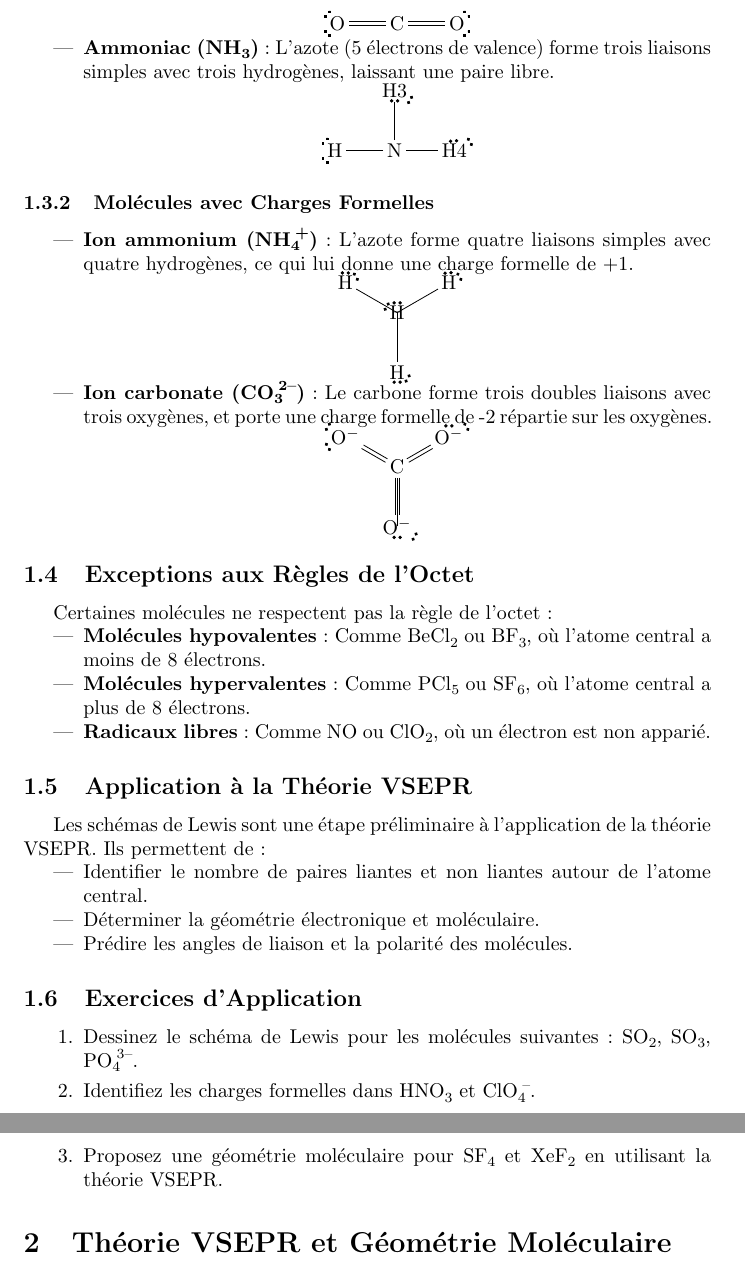
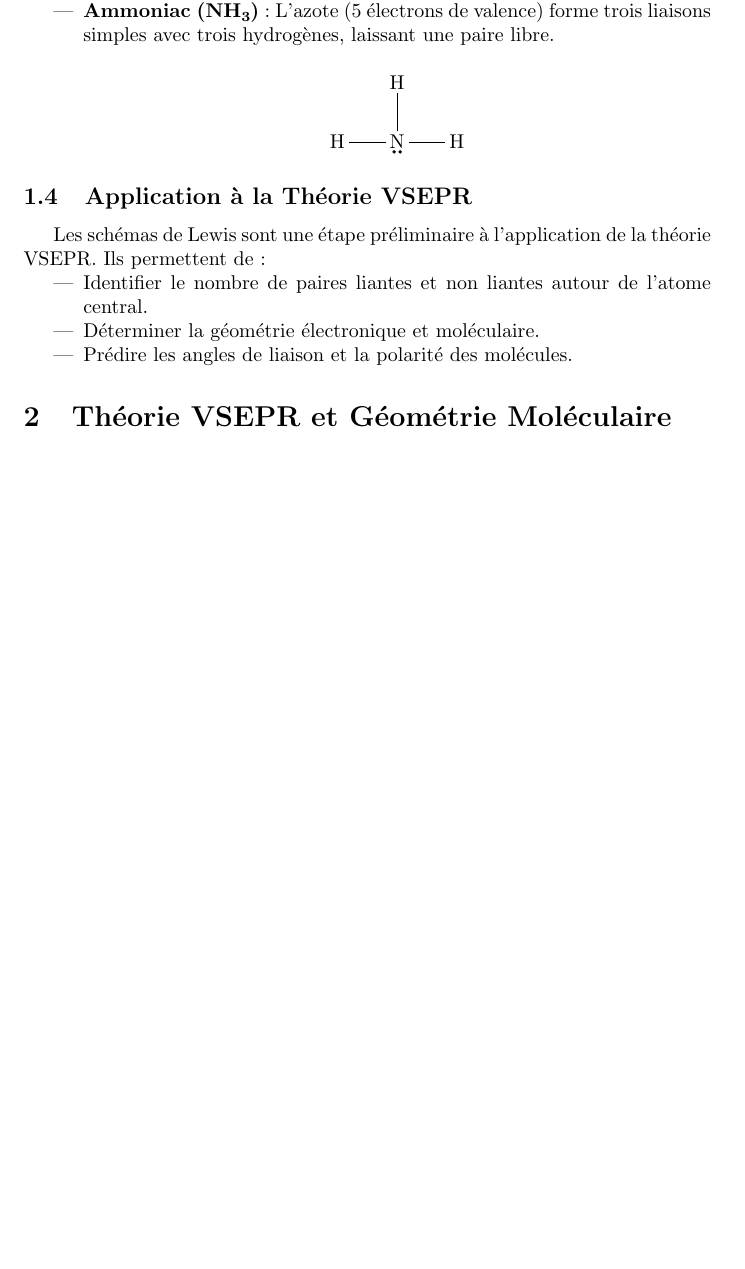
Before and after one commit to YPatois/cours_stl, a LaTeX CV (resume_cours/02_lewis_vsepr.tex, which reads resume_cours/lewis.tex): two parts of pages 2 and 3 of 3 before the commit and part of page 2 of 3 after it, the two joined at a grey line, cut at the place of the change, the shorter picture padded with empty space. Compiled offline with pdfLaTeX.

Commit message:
OK pour Lewis

```diff
--- a/resume_cours/02_lewis_vsepr.tex
+++ b/resume_cours/02_lewis_vsepr.tex
@@ -10,6 +10,7 @@
 \usepackage[version=4]{mhchem}
 
 \DeclareSIUnit{\nothing}{\relax}
+\graphicspath{ {./images/} }
 
 \title{Schéma de Lewis et Théorie VSEPR}
 \author{Yannick Patois}
--- a/resume_cours/lewis.tex
+++ b/resume_cours/lewis.tex
@@ -39,33 +46,13 @@ Pour dessiner un schéma de Lewis~:
     \end{center}
 
     \item \textbf{Ammoniac (\ch{NH3})}~:
-    L'azote (5 électrons de valence) forme trois liaisons simples avec trois hydrogènes, laissant une paire libre.
-    \begin{center}
-        \chemfig{N(-[:180]\charge{135=\:,225=\:}{H})(-[:90]\charge{270=\:,330=\:}{H3})-[:0]\charge{30=\:,95=\:}{H4}}
+    L'azote (5 électrons de valence) forme trois liaisons simples avec trois hydrogènes,
+    laissant une paire libre.
+    \vspace{0.5cm}
+    %\chemfig{\charge{-90=\:}{N}(-[:180]\charge{135=\:,225=\:}{H})(-[:90]\charge{45=\:,135=\:}{H})-[:0]\charge{315=\:,45=\:}{H}}
+   \begin{center}
+        \chemfig{\charge{-90=\:}{N}(-[:180]H)(-[:90]H)-[:0]H}
     \end{center}
-\end{itemize}
-
-\subsubsection{Molécules avec Charges Formelles}
-\begin{itemize}
-    \item \textbf{Ion ammonium (\ch{NH4+})}~:
-    L'azote forme quatre liaisons simples avec quatre hydrogènes, ce qui lui donne une charge formelle de +1.
-    \begin{center}
-    \chemfig{@N([:90]\charge{90=\:,150=\:}{H})(-[:150]\charge{30=\:,90=\:}{H})(-[:270]\charge{270=\:,330=\:}{H})-[:30]\charge{30=\:,95=\:}{H}}
-    \end{center}
-
-    \item \textbf{Ion carbonate (\ch{CO3^2-})}~:
-    Le carbone forme trois doubles liaisons avec trois oxygènes, et porte une charge formelle de -2 répartie sur les oxygènes.
-    \begin{center}
-    \chemfig{@O-[:90]C(=[:150]\charge{150=\:,210=\:}{O^-})(=[:270]\charge{270=\:,330=\:}{O^-})=[:30]\charge{30=\:,90=\:}{O^-}}
-    \end{center}
-\end{itemize}
-
-\subsection{Exceptions aux Règles de l'Octet}
-Certaines molécules ne respectent pas la règle de l'octet~:
-\begin{itemize}
-    \item \textbf{Molécules hypovalentes}~: Comme \ch{BeCl2} ou \ch{BF3}, où l'atome central a moins de 8 électrons.
-    \item \textbf{Molécules hypervalentes}~: Comme \ch{PCl5} ou \ch{SF6}, où l'atome central a plus de 8 électrons.
-    \item \textbf{Radicaux libres}~: Comme \ch{NO} ou \ch{ClO2}, où un électron est non apparié.
 \end{itemize}
 
 \subsection{Application à la Théorie VSEPR}
@@ -75,10 +62,3 @@ Les schémas de Lewis sont une étape préliminaire à l'application de la théo
     \item Déterminer la géométrie électronique et moléculaire.
     \item Prédire les angles de liaison et la polarité des molécules.
 \end{itemize}
-
-\subsection{Exercices d'Application}
-\begin{enumerate}
-    \item Dessinez le schéma de Lewis pour les molécules suivantes~: \ch{SO2}, \ch{SO3}, \ch{PO4^3-}.
-    \item Identifiez les charges formelles dans \ch{HNO3} et \ch{ClO4-}.
-    \item Proposez une géométrie moléculaire pour \ch{SF4} et \ch{XeF2} en utilisant la théorie VSEPR.
-\end{enumerate}
```
Also changed, not shown: resume_cours/Makefile, resume_cours/images/lewis.png (added), resume_cours/lewis.tex (7 more changed lines).
